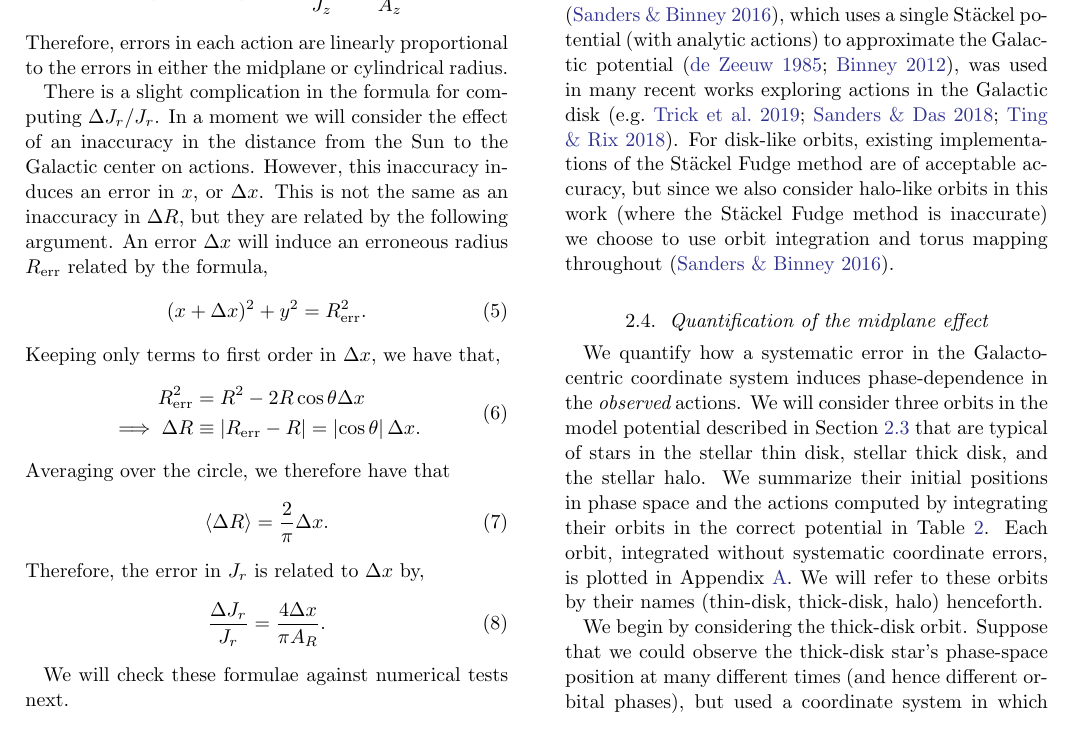
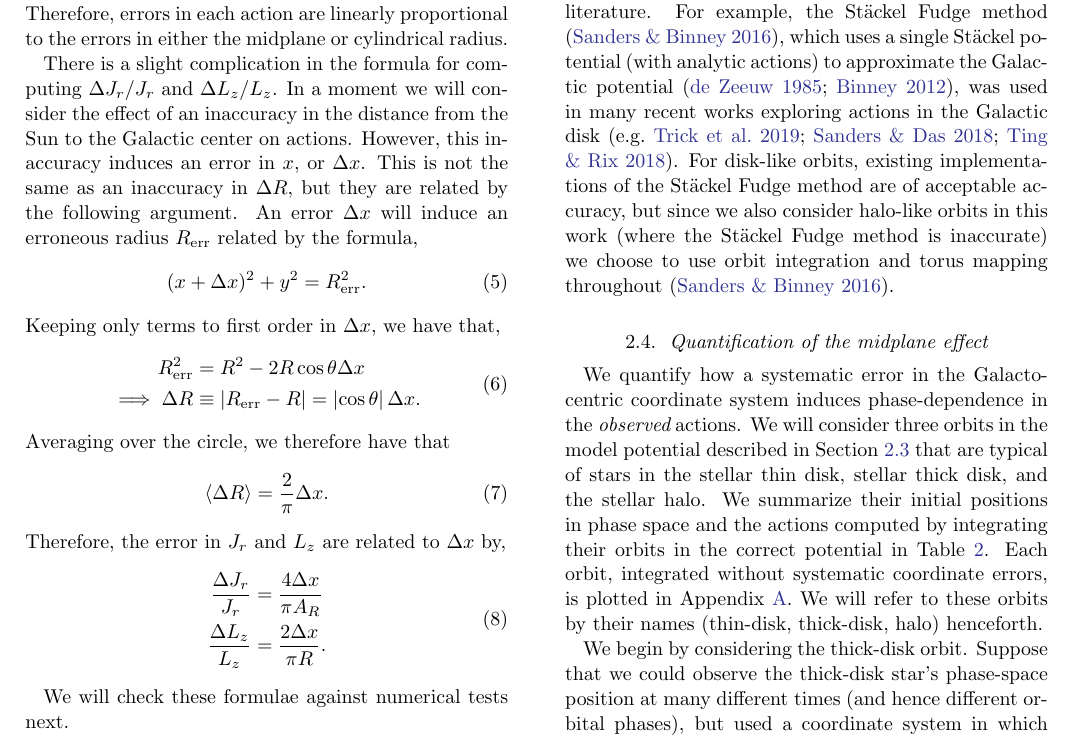
Before and after one commit to gusbeane/actions_systematic, a LaTeX paper (paper/ms.tex): part of page 5 of 19, cut at the place of the change. Compiled offline with pdfLaTeX.

Commit message:
Add Lz to deltaR-deltax discussion

```diff
--- a/paper/ms.tex
+++ b/paper/ms.tex
@@ -389,7 +389,7 @@ that
 Therefore, errors in each action are linearly proportional to the errors in
 either the midplane or cylindrical radius.
 
-There is a slight complication in the formula for computing $\Delta J_r/J_r$.
+There is a slight complication in the formula for computing $\Delta J_r/J_r$ and $\Delta L_z/L_z$.
 In a moment we will consider the effect of an inaccuracy in the distance from
 the Sun to the Galactic center on actions. However, this inaccuracy induces an
 error in $x$, or $\Delta x$. This is not the same as an inaccuracy in $\Delta
@@ -409,9 +409,12 @@ Averaging over the circle, we therefore have that
 \beq
 \avg{\Delta R} = \frac{2}{\pi} \Delta x\text{.}
 \eeq
-Therefore, the error in $J_r$ is related to $\Delta x$ by,
+Therefore, the error in $J_r$ and $L_z$ are related to $\Delta x$ by,
 \beq\label{eq:Jr_epi_dx}
-\frac{\Delta J_r}{J_r} = \frac{4 \Delta x}{\pi A_R}\text{.}
+\begin{split}
+\frac{\Delta J_r}{J_r} &= \frac{4 \Delta x}{\pi A_R} \\
+\frac{\Delta L_z}{L_z} &= \frac{2 \Delta x}{\pi R}\text{.}
+\end{split}
 \eeq
 
 We will check these formulae against numerical tests next.
```
